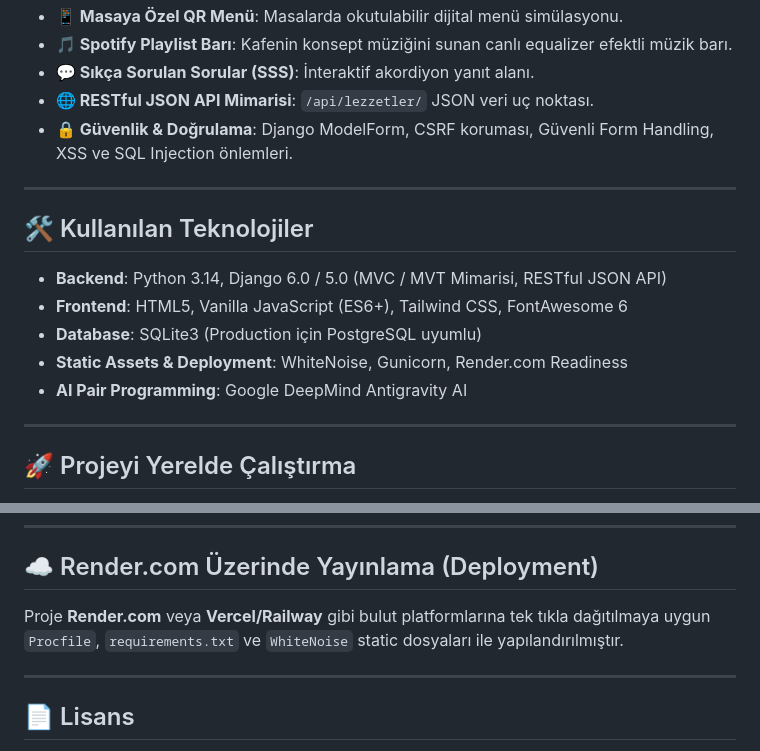
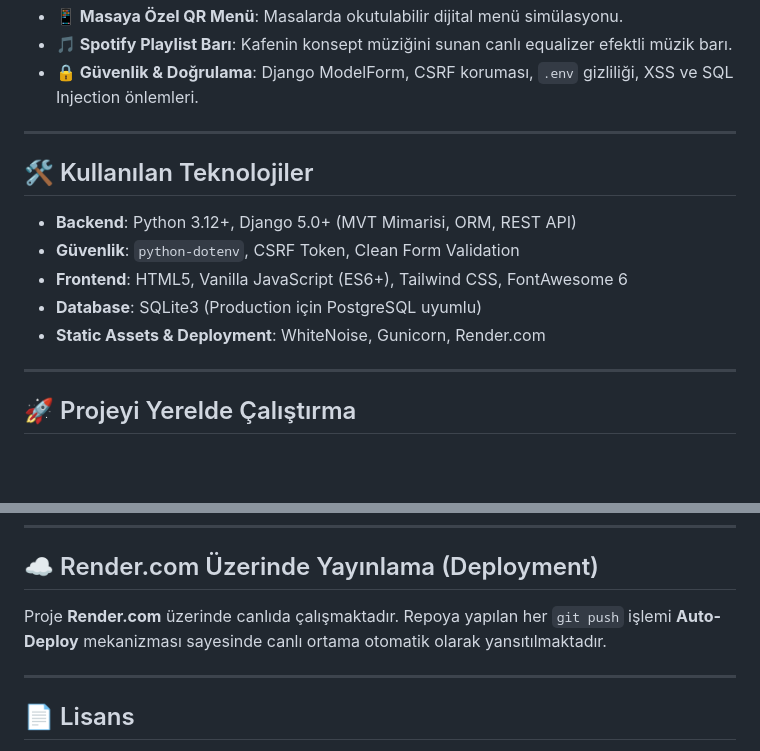
Before and after one commit to baharoncel/VibeBrew-Cafe, a Markdown page: README.md, 2 parts joined by grey strips. Rendered like a GitHub page; blank space fills up the shorter version.

```diff
--- a/README.md
+++ b/README.md
@@ -31,18 +71,16 @@ Bu proje, modern geliştirme standartları doğrultusunda **Google DeepMind Anti
 - **📱 Masaya Özel QR Menü**: Masalarda okutulabilir dijital menü simülasyonu.
 - **🎵 Spotify Playlist Barı**: Kafenin konsept müziğini sunan canlı equalizer efektli müzik barı.
-- **💬 Sıkça Sorulan Sorular (SSS)**: İnteraktif akordiyon yanıt alanı.
-- **🌐 RESTful JSON API Mimarisi**: `/api/lezzetler/` JSON veri uç noktası.
-- **🔒 Güvenlik & Doğrulama**: Django ModelForm, CSRF koruması, Güvenli Form Handling, XSS ve SQL Injection önlemleri.
+- **🔒 Güvenlik & Doğrulama**: Django ModelForm, CSRF koruması, `.env` gizliliği, XSS ve SQL Injection önlemleri.
 
 ---
 
 ## 🛠️ Kullanılan Teknolojiler
 
-- **Backend**: Python 3.14, Django 6.0 / 5.0 (MVC / MVT Mimarisi, RESTful JSON API)
+- **Backend**: Python 3.12+, Django 5.0+ (MVT Mimarisi, ORM, REST API)
+- **Güvenlik**: `python-dotenv`, CSRF Token, Clean Form Validation
 - **Frontend**: HTML5, Vanilla JavaScript (ES6+), Tailwind CSS, FontAwesome 6
 - **Database**: SQLite3 (Production için PostgreSQL uyumlu)
-- **Static Assets & Deployment**: WhiteNoise, Gunicorn, Render.com Readiness
-- **AI Pair Programming**: Google DeepMind Antigravity AI
+- **Static Assets & Deployment**: WhiteNoise, Gunicorn, Render.com
 
 ---
 
@@ -73,7 +111,7 @@ Tarayıcınızdan `http://localhost:8000/` adresine girerek projeyi görüntüle
 
 ## ☁️ Render.com Üzerinde Yayınlama (Deployment)
 
-Proje **Render.com** veya **Vercel/Railway** gibi bulut platformlarına tek tıkla dağıtılmaya uygun `Procfile`, `requirements.txt` ve `WhiteNoise` static dosyaları ile yapılandırılmıştır.
+Proje **Render.com** üzerinde canlıda çalışmaktadır. Repoya yapılan her `git push` işlemi **Auto-Deploy** mekanizması sayesinde canlı ortama otomatik olarak yansıtılmaktadır.
 
 ---
 
```
Also changed, not shown: other parts of README.md (+44 -4 lines).
